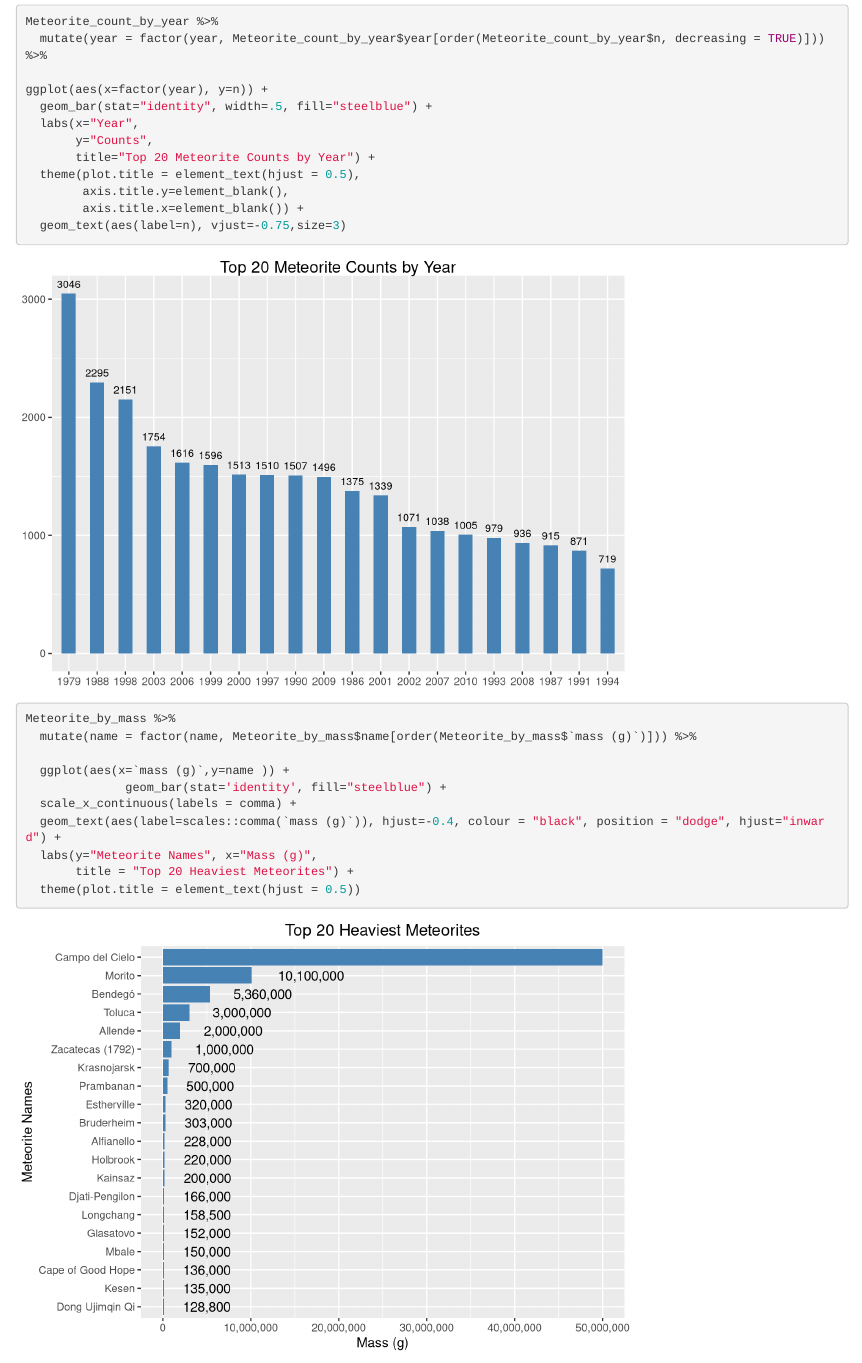
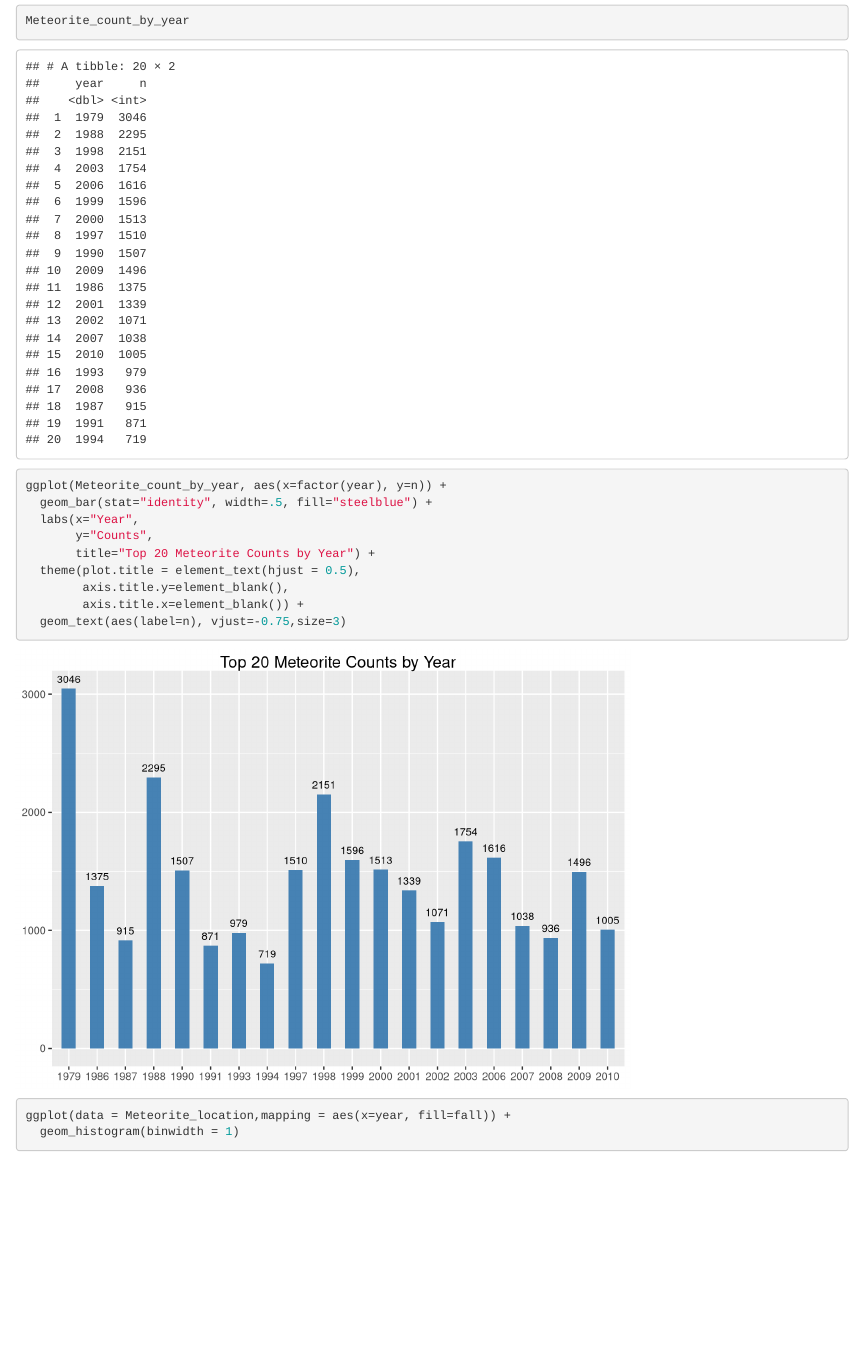
Before and after one commit to checkman123/R-Meteorite-Landings, an R Markdown document (Meteorite_Landings.Rmd): the page in a window 1100 px wide, from 2470 px down before the commit and from 5050 px down after it, so that both start at the same text. Rendered offline with R 4.5, knitr and Pandoc, with nearby package versions; drawn as R Markdown's standard HTML page in place of the format the file asks for; some code elsewhere in the file could not run offline.

Commit message:
reorder some graphs and info

````diff
--- a/Meteorite_Landings.Rmd
+++ b/Meteorite_Landings.Rmd
@@ -83,6 +83,9 @@ ggplot() +
 
 ## Data Wrangling
 ```{r }
+Meteorite_count_by_year <- Meteorite_count_by_year %>%
+  mutate(year = factor(year, Meteorite_count_by_year$year[order(Meteorite_count_by_year$n, decreasing = TRUE)]))
+
 #Top 20 meteorite counts by year
 Meteorite_count_by_year <-Meteorite_location %>%
   count(year) %>%
@@ -104,20 +107,6 @@ Meteorite_mass_by_year <- Meteorite_location %>% filter(!is.na(`mass (g)`)) %>%
   head(20)
 ```
 
-```{r}
-Meteorite_count_by_year %>%
-  mutate(year = factor(year, Meteorite_count_by_year$year[order(Meteorite_count_by_year$n, decreasing = TRUE)])) %>%
-
-ggplot(aes(x=factor(year), y=n)) +
-  geom_bar(stat="identity", width=.5, fill="steelblue") +
-  labs(x="Year",
-       y="Counts",
-       title="Top 20 Meteorite Counts by Year") +
-  theme(plot.title = element_text(hjust = 0.5),
-        axis.title.y=element_blank(),
-        axis.title.x=element_blank()) +
-  geom_text(aes(label=n), vjust=-0.75,size=3)
-```
 ```{r warning=FALSE}
 Meteorite_by_mass %>%
   mutate(name = factor(name, Meteorite_by_mass$name[order(Meteorite_by_mass$`mass (g)`)])) %>%
@@ -169,6 +158,20 @@ ggplot(Meteorite_count, aes(x="", y=prop, fill=fall)) +
 ```
 
 ## Meteorite Count by Year
+```{r}
+Meteorite_count_by_year
+
+ggplot(Meteorite_count_by_year, aes(x=factor(year), y=n)) +
+  geom_bar(stat="identity", width=.5, fill="steelblue") +
+  labs(x="Year",
+       y="Counts",
+       title="Top 20 Meteorite Counts by Year") +
+  theme(plot.title = element_text(hjust = 0.5),
+        axis.title.y=element_blank(),
+        axis.title.x=element_blank()) +
+  geom_text(aes(label=n), vjust=-0.75,size=3)
+```
+
 ```{r warning=FALSE}
 ggplot(data = Meteorite_location,mapping = aes(x=year, fill=fall)) +
   geom_histogram(binwidth = 1)
````
Also changed, not shown: Meteorite_Landings.html.
